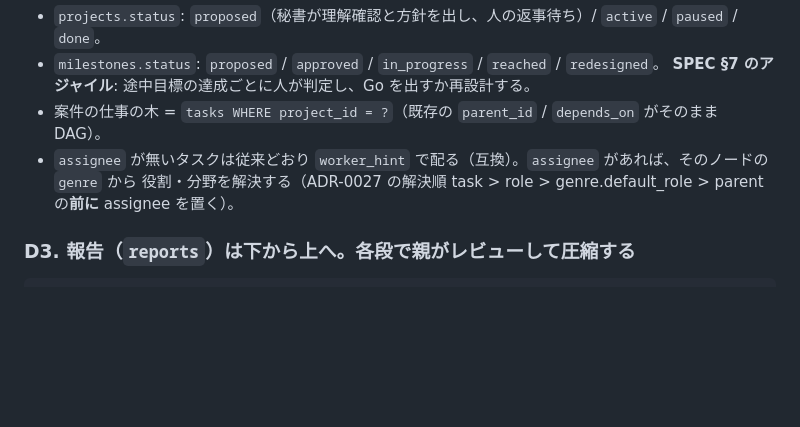
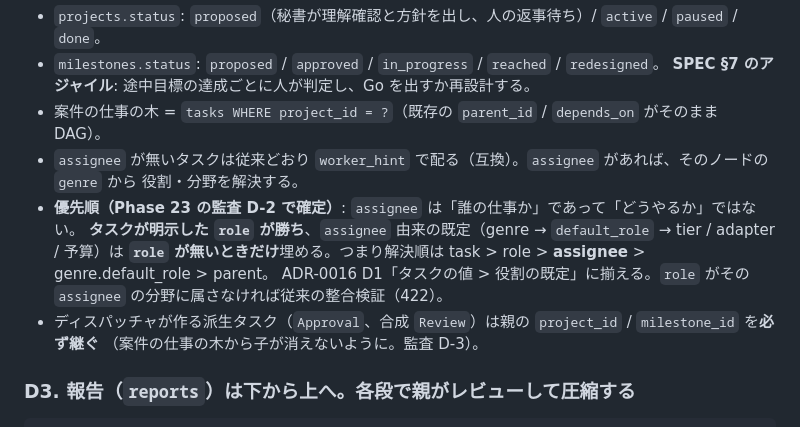
Before and after one commit to maetin0324/agent-platform, a Markdown page: docs/adr/0033-organization-projects-and-reports.md, the part around the change. GitHub-like rendering; blank space fills up the shorter version.

Commit message:
adr-0033: assignee fills defaults only when no role is given; derived tasks inherit project_id
Recorded from the Phase 23 audit: an assignee says whose work it is, not
how it is done, so an explicit role wins and the assignee's genre defaults
apply only in its absence (ADR-0016 D1). Approval and synthetic review tasks
must carry the parent's project_id so a project's work tree never loses a
child.

Co-Authored-By: Claude Fable 5.1 <noreply@anthropic.com>
Claude-Session: https://claude.ai/code/session_01NqrgeTZfhjjD2YPJfFUorj

```diff
--- a/docs/adr/0033-organization-projects-and-reports.md
+++ b/docs/adr/0033-organization-projects-and-reports.md
@@ -58,7 +58,13 @@ tasks += project_id TEXT NULL, milestone_id TEXT NULL, assignee TEXT NULL   -- a
   **SPEC §7 のアジャイル**: 途中目標の達成ごとに人が判定し、Go を出すか再設計する。
 - 案件の仕事の木 = `tasks WHERE project_id = ?`（既存の `parent_id` / `depends_on` がそのまま DAG）。
 - `assignee` が無いタスクは従来どおり `worker_hint` で配る（互換）。`assignee` があれば、そのノードの `genre` から
-  役割・分野を解決する（ADR-0027 の解決順 task > role > genre.default_role > parent の**前に** assignee を置く）。
+  役割・分野を解決する。
+- **優先順（Phase 23 の監査 D-2 で確定）**: `assignee` は「誰の仕事か」であって「どうやるか」ではない。
+  **タスクが明示した `role` が勝ち**、`assignee` 由来の既定（genre → `default_role` → tier / adapter / 予算）は
+  **`role` が無いときだけ**埋める。つまり解決順は task > role > **assignee** > genre.default_role > parent。
+  ADR-0016 D1「タスクの値 > 役割の既定」に揃える。`role` がその `assignee` の分野に属さなければ従来の整合検証（422）。
+- ディスパッチャが作る派生タスク（`Approval`、合成 `Review`）は親の `project_id` / `milestone_id` を**必ず継ぐ**
+  （案件の仕事の木から子が消えないように。監査 D-3）。
 
 ### D3. 報告（`reports`）は下から上へ。各段で親がレビューして圧縮する
 
```
